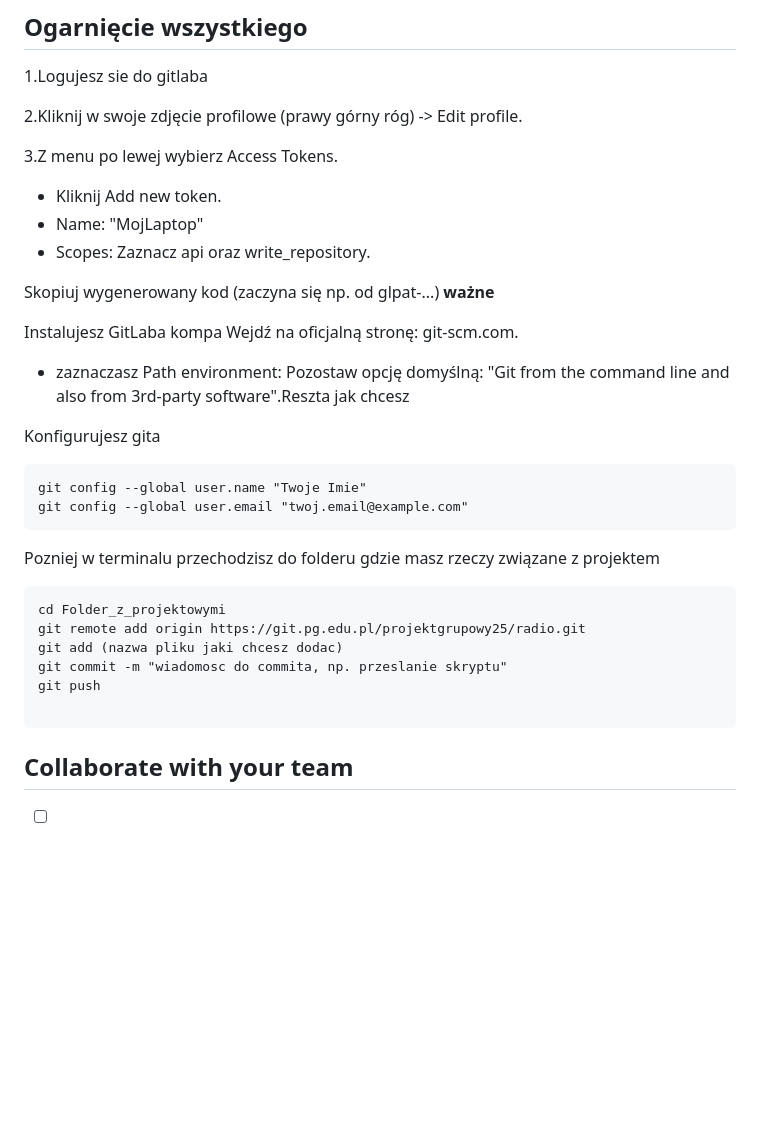
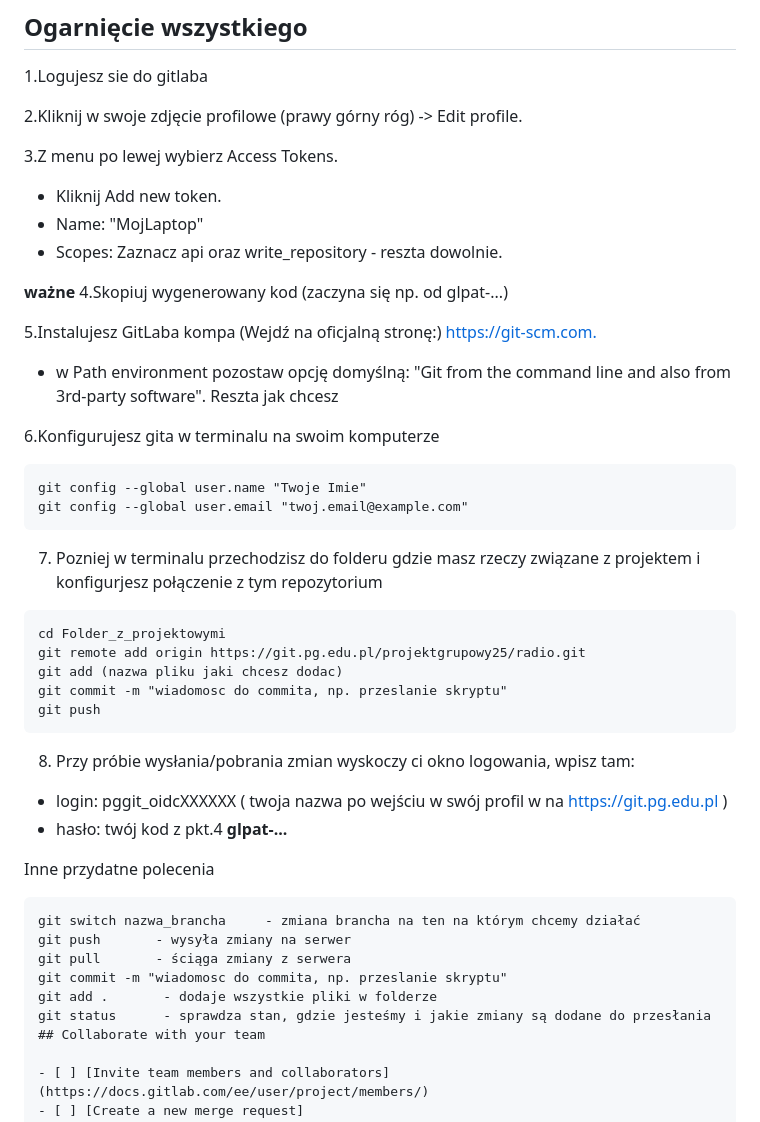
Before and after one commit to MatiM56/ProjektGrupowy, a Markdown page: README.md, the part around the change. Rendered like a GitHub page; blank space fills up the shorter version.

Commit message:
poprawa Readme

````diff
--- a/README.md
+++ b/README.md
@@ -24,20 +24,22 @@ Already a pro? Just edit this README.md and make it your own. Want to make it ea
 
 - Kliknij Add new token.
 - Name: "MojLaptop"
-- Scopes: Zaznacz api oraz write_repository.
+- Scopes: Zaznacz api oraz write_repository - reszta dowolnie.
 
-Skopiuj wygenerowany kod (zaczyna się np. od glpat-...) **ważne**
 
-Instalujesz GitLaba kompa Wejdź na oficjalną stronę: git-scm.com.
+**ważne**
+4.Skopiuj wygenerowany kod (zaczyna się np. od glpat-...)
 
-- zaznaczasz Path environment: Pozostaw opcję domyślną: "Git from the command line and also from 3rd-party software".Reszta jak chcesz
+5.Instalujesz GitLaba kompa (Wejdź na oficjalną stronę:) <https://git-scm.com.>
 
-Konfigurujesz gita
+- w Path environment pozostaw opcję domyślną: "Git from the command line and also from 3rd-party software". Reszta jak chcesz
+
+6.Konfigurujesz gita w terminalu na swoim komputerze
 ```
 git config --global user.name "Twoje Imie"
 git config --global user.email "twoj.email@example.com"
 ```
-Pozniej w terminalu przechodzisz do folderu gdzie masz rzeczy związane z projektem
+7. Pozniej w terminalu przechodzisz do folderu gdzie masz rzeczy związane z projektem i konfigurjesz połączenie z tym repozytorium
 
 ```
 cd Folder_z_projektowymi
@@ -45,9 +47,20 @@ git remote add origin https://git.pg.edu.pl/projektgrupowy25/radio.git
 git add (nazwa pliku jaki chcesz dodac)
 git commit -m "wiadomosc do commita, np. przeslanie skryptu"
 git push
+```
+8. Przy próbie wysłania/pobrania zmian wyskoczy ci okno logowania, wpisz tam:
 
+-   login: pggit_oidcXXXXXX ( twoja nazwa po wejściu w swój profil w na <https://git.pg.edu.pl> )
+-   hasło: twój kod z pkt.4 **glpat-...**
+
+Inne przydatne polecenia
 ```
-
+git switch nazwa_brancha     - zmiana brancha na ten na którym chcemy działać
+git push       - wysyła zmiany na serwer
+git pull       - ściąga zmiany z serwera
+git commit -m "wiadomosc do commita, np. przeslanie skryptu"
+git add .       - dodaje wszystkie pliki w folderze
+git status      - sprawdza stan, gdzie jesteśmy i jakie zmiany są dodane do przesłania
 ## Collaborate with your team
 
 - [ ] [Invite team members and collaborators](https://docs.gitlab.com/ee/user/project/members/)
````
